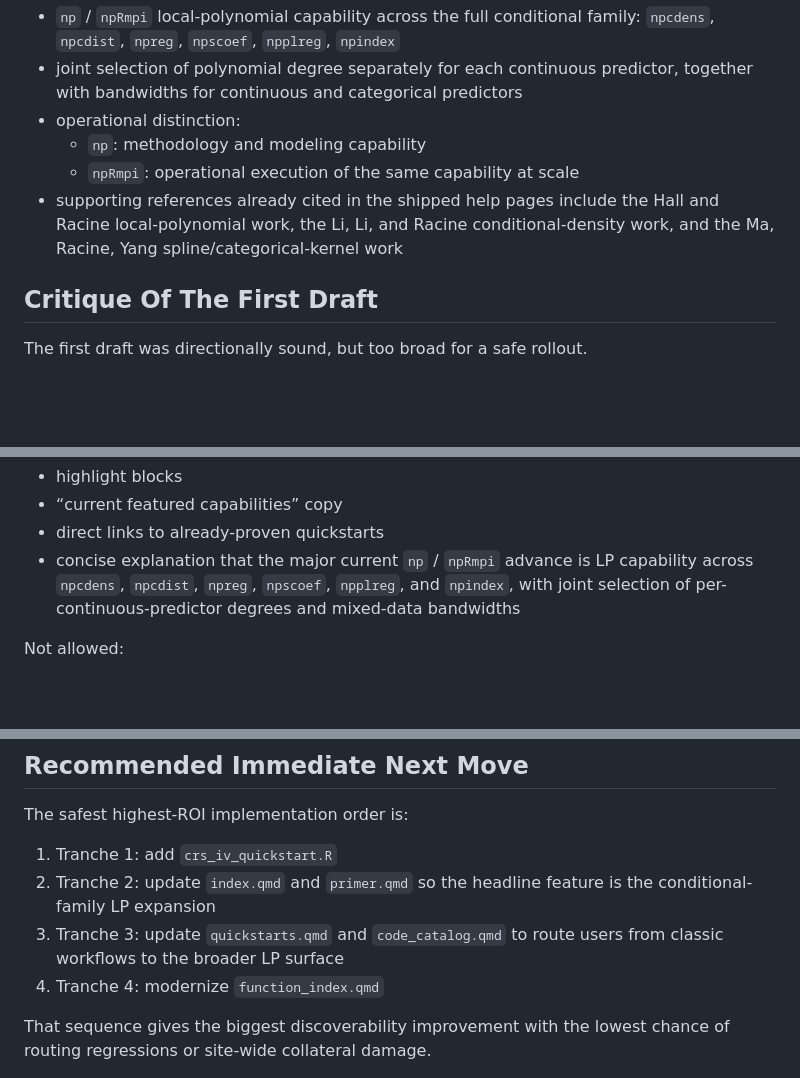
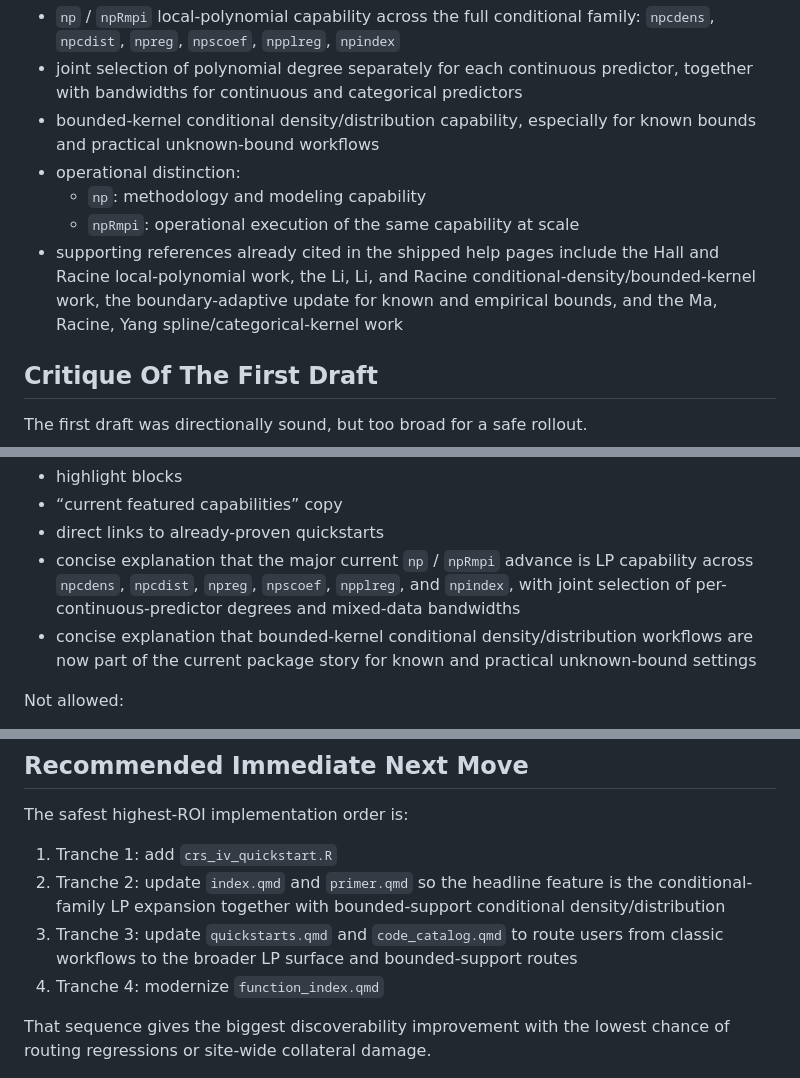
Before and after one commit to JeffreyRacine/gallery, a Markdown page: GALLERY_UPDATE_ROADMAP_2026-03-24.md, 3 parts joined by grey strips. GitHub-like rendering; blank space fills up the shorter version.

Commit message:
Add bounded-kernel highlights to roadmap

```diff
--- a/GALLERY_UPDATE_ROADMAP_2026-03-24.md
+++ b/GALLERY_UPDATE_ROADMAP_2026-03-24.md
@@ -24,13 +24,16 @@ Primary feature emphasis for the next wave:
 - joint selection of polynomial degree separately for each continuous
   predictor, together with bandwidths for continuous and categorical
   predictors
+- bounded-kernel conditional density/distribution capability, especially for
+  known bounds and practical unknown-bound workflows
 - operational distinction:
   - `np`: methodology and modeling capability
   - `npRmpi`: operational execution of the same capability at scale
 - supporting references already cited in the shipped help pages include the
   Hall and Racine local-polynomial work, the Li, Li, and Racine
-  conditional-density work, and the Ma, Racine, Yang spline/categorical-kernel
-  work
+  conditional-density/bounded-kernel work, the boundary-adaptive update for
+  known and empirical bounds, and the Ma, Racine, Yang
+  spline/categorical-kernel work
 
 ## Critique Of The First Draft
 
@@ -340,6 +345,9 @@ Allowed changes:
   capability across `npcdens`, `npcdist`, `npreg`, `npscoef`, `npplreg`, and
   `npindex`, with joint selection of per-continuous-predictor degrees and
   mixed-data bandwidths
+- concise explanation that bounded-kernel conditional density/distribution
+  workflows are now part of the current package story for known and practical
+  unknown-bound settings
 
 Not allowed:
 
@@ -540,9 +554,10 @@ The safest highest-ROI implementation order is:
 
 1. Tranche 1: add `crs_iv_quickstart.R`
 2. Tranche 2: update `index.qmd` and `primer.qmd` so the headline feature is
-   the conditional-family LP expansion
+   the conditional-family LP expansion together with bounded-support
+   conditional density/distribution
 3. Tranche 3: update `quickstarts.qmd` and `code_catalog.qmd` to route users
-   from classic workflows to the broader LP surface
+   from classic workflows to the broader LP surface and bounded-support routes
 4. Tranche 4: modernize `function_index.qmd`
 
 That sequence gives the biggest discoverability improvement with the lowest
```
Also changed, not shown: other parts of GALLERY_UPDATE_ROADMAP_2026-03-24.md (+8 -0 lines).
